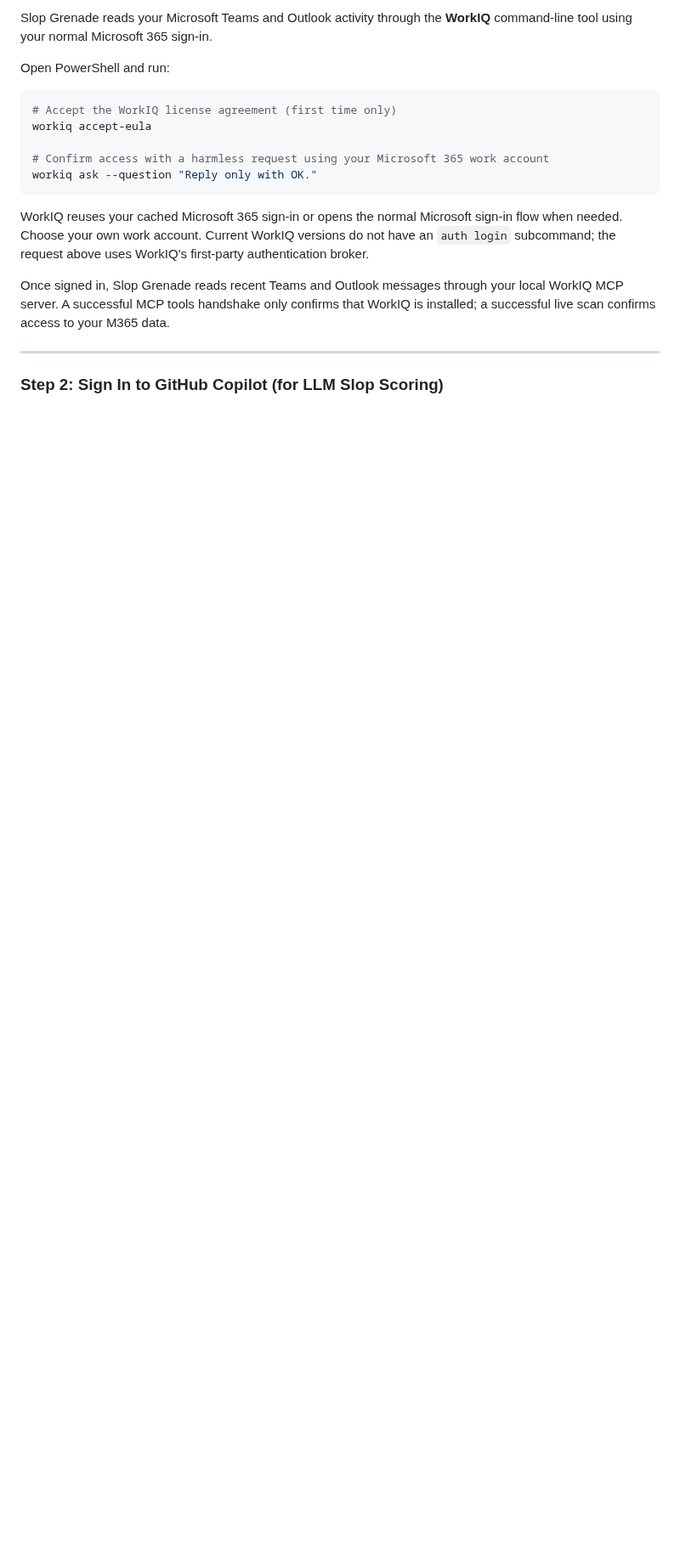
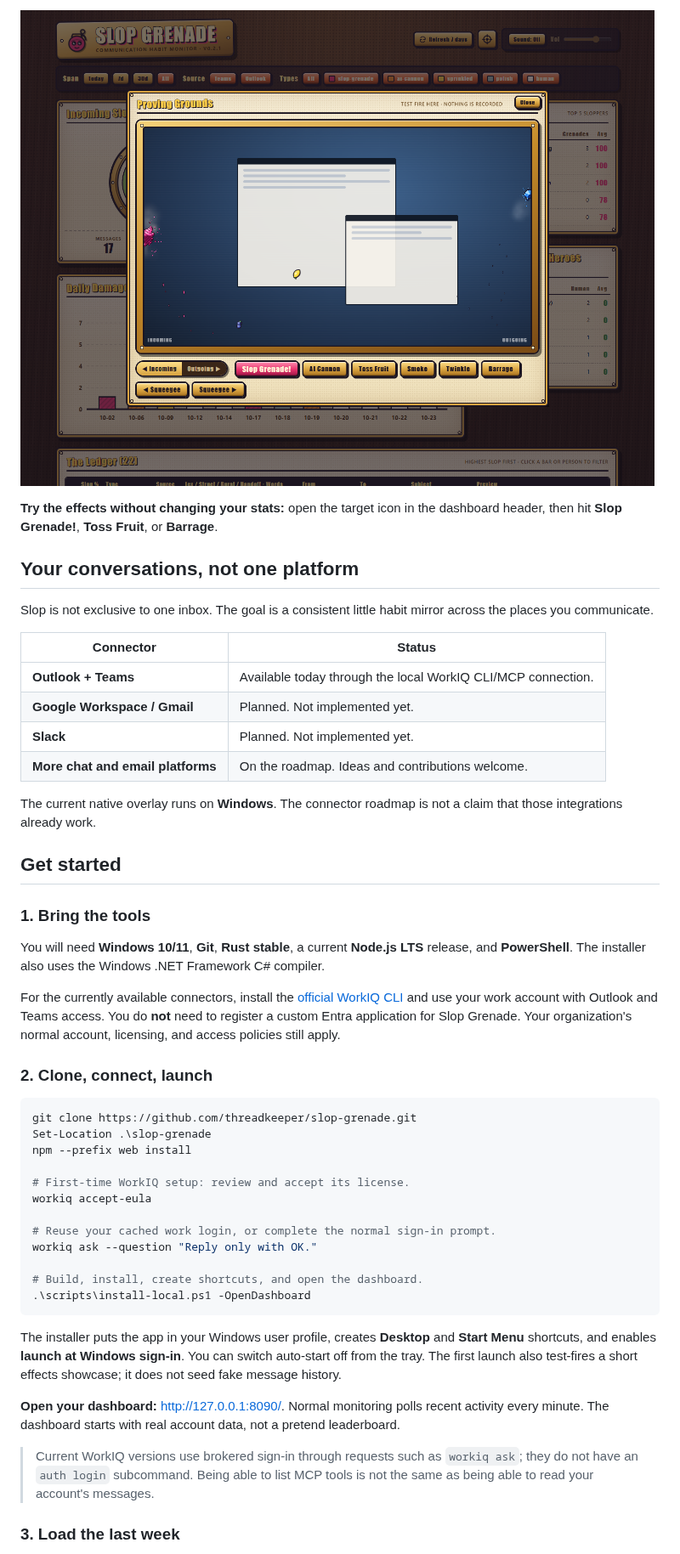
Before and after one commit to threadkeeper/slop-grenade, a Markdown page: README.md, the part around one of its changes. Shown at 85% size. Drawn GitHub-style; pictures changed too: docs/screenshots/proving-grounds.png (added); blank space fills up the shorter version.

````diff
--- a/README.md
+++ b/README.md
@@ -41,21 +44,56 @@ Slop Grenade overlays your main Windows desktop monitor without interrupting you
 
-Slop Grenade reads your Microsoft Teams and Outlook activity through the **WorkIQ** command-line tool using your normal Microsoft 365 sign-in.
+![The Proving Grounds effects test range, with fictional demo content and cartoon effects.](./docs/screenshots/proving-grounds.png)
 
-Open PowerShell and run:
+**Try the effects without changing your stats:** open the target icon in the dashboard header, then hit **Slop Grenade!**, **Toss Fruit**, or **Barrage**.
+
+## Your conversations, not one platform
+
+Slop is not exclusive to one inbox. The goal is a consistent little habit mirror across the places you communicate.
+
+| Connector | Status |
+| --- | --- |
+| **Outlook + Teams** | Available today through the local WorkIQ CLI/MCP connection. |
+| **Google Workspace / Gmail** | Planned. Not implemented yet. |
+| **Slack** | Planned. Not implemented yet. |
+| **More chat and email platforms** | On the roadmap. Ideas and contributions welcome. |
+
+The current native overlay runs on **Windows**. The connector roadmap is not a claim that those integrations already work.
+
+## Get started
+
+### 1. Bring the tools
+
+You will need **Windows 10/11**, **Git**, **Rust stable**, a current **Node.js LTS** release, and **PowerShell**.
+The installer also uses the Windows .NET Framework C# compiler.
+
+For the currently available connectors, install the [official WorkIQ CLI](https://github.com/microsoft/work-iq) and use your work account with Outlook and Teams access.
+You do **not** need to register a custom Entra application for Slop Grenade.
+Your organization's normal account, licensing, and access policies still apply.
+
+### 2. Clone, connect, launch
 
 ```powershell
-# Accept the WorkIQ license agreement (first time only)
+git clone https://github.com/threadkeeper/slop-grenade.git
+Set-Location .\slop-grenade
+npm --prefix web install
+
+# First-time WorkIQ setup: review and accept its license.
 workiq accept-eula
 
-# Confirm access with a harmless request using your Microsoft 365 work account
+# Reuse your cached work login, or complete the normal sign-in prompt.
 workiq ask --question "Reply only with OK."
+
+# Build, install, create shortcuts, and open the dashboard.
+.\scripts\install-local.ps1 -OpenDashboard
 ```
 
-WorkIQ reuses your cached Microsoft 365 sign-in or opens the normal Microsoft sign-in flow when needed. Choose your own work account. Current WorkIQ versions do not have an `auth login` subcommand; the request above uses WorkIQ's first-party authentication broker.
+The installer puts the app in your Windows user profile, creates **Desktop** and **Start Menu** shortcuts, and enables **launch at Windows sign-in**. You can switch auto-start off from the tray.
+The first launch also test-fires a short effects showcase; it does not seed fake message history.
 
-Once signed in, Slop Grenade reads recent Teams and Outlook messages through your local WorkIQ MCP server. A successful MCP tools handshake only confirms that WorkIQ is installed; a successful live scan confirms access to your M365 data.
+**Open your dashboard:** [http://127.0.0.1:8090/](http://127.0.0.1:8090/).
+Normal monitoring polls recent activity every minute. The dashboard starts with real account data, not a pretend leaderboard.
 
----
+> Current WorkIQ versions use brokered sign-in through requests such as `workiq ask`; they do not have an `auth login` subcommand. Being able to list MCP tools is not the same as being able to read your account's messages.
 
-### Step 2: Sign In to GitHub Copilot (for LLM Slop Scoring)
+### 3. Load the last week
 
````
Also changed, not shown: other parts of README.md (+60 -65 lines), TECHNICAL.md (+18 -4 lines), docs/screenshots/dashboard.png (added), docs/screenshots/ledger.png (added), 11 other files.
